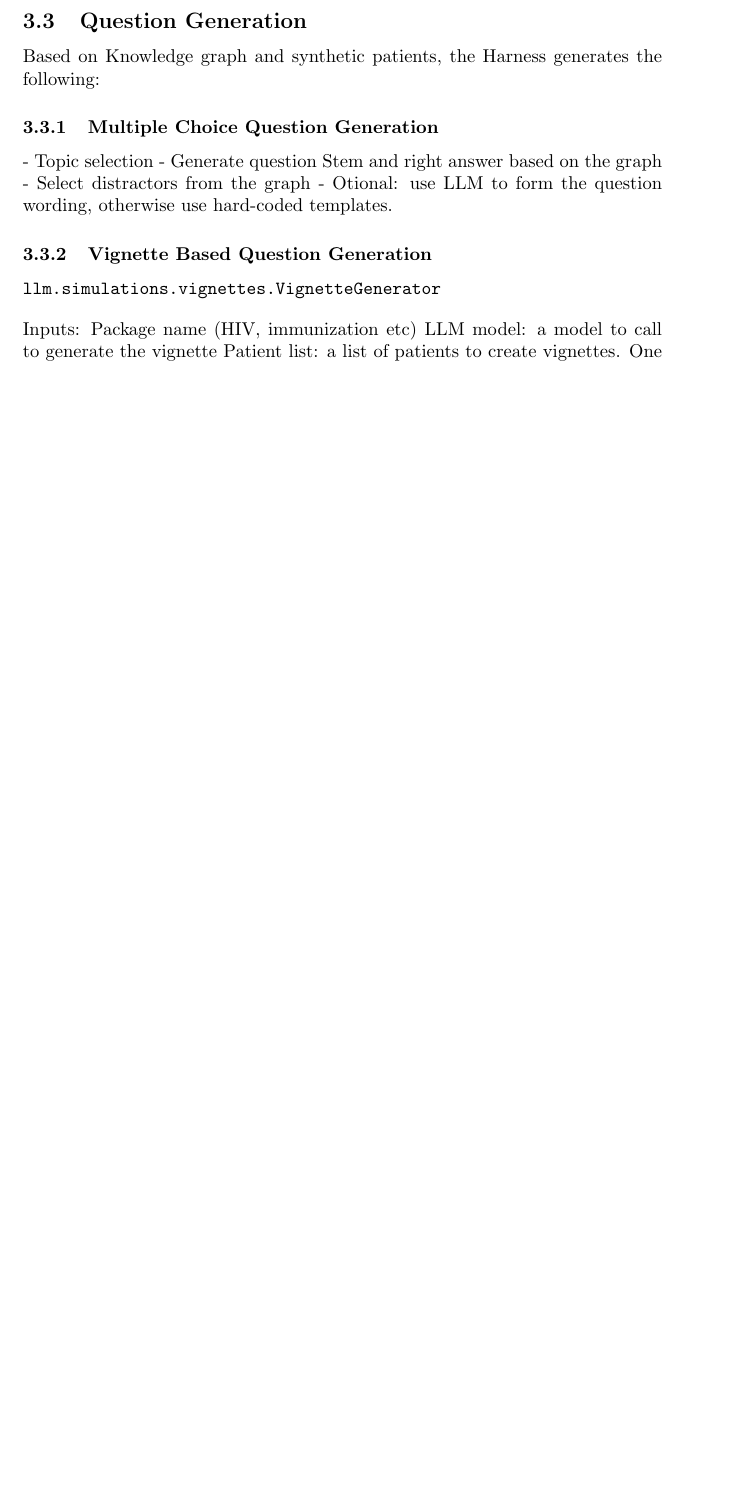
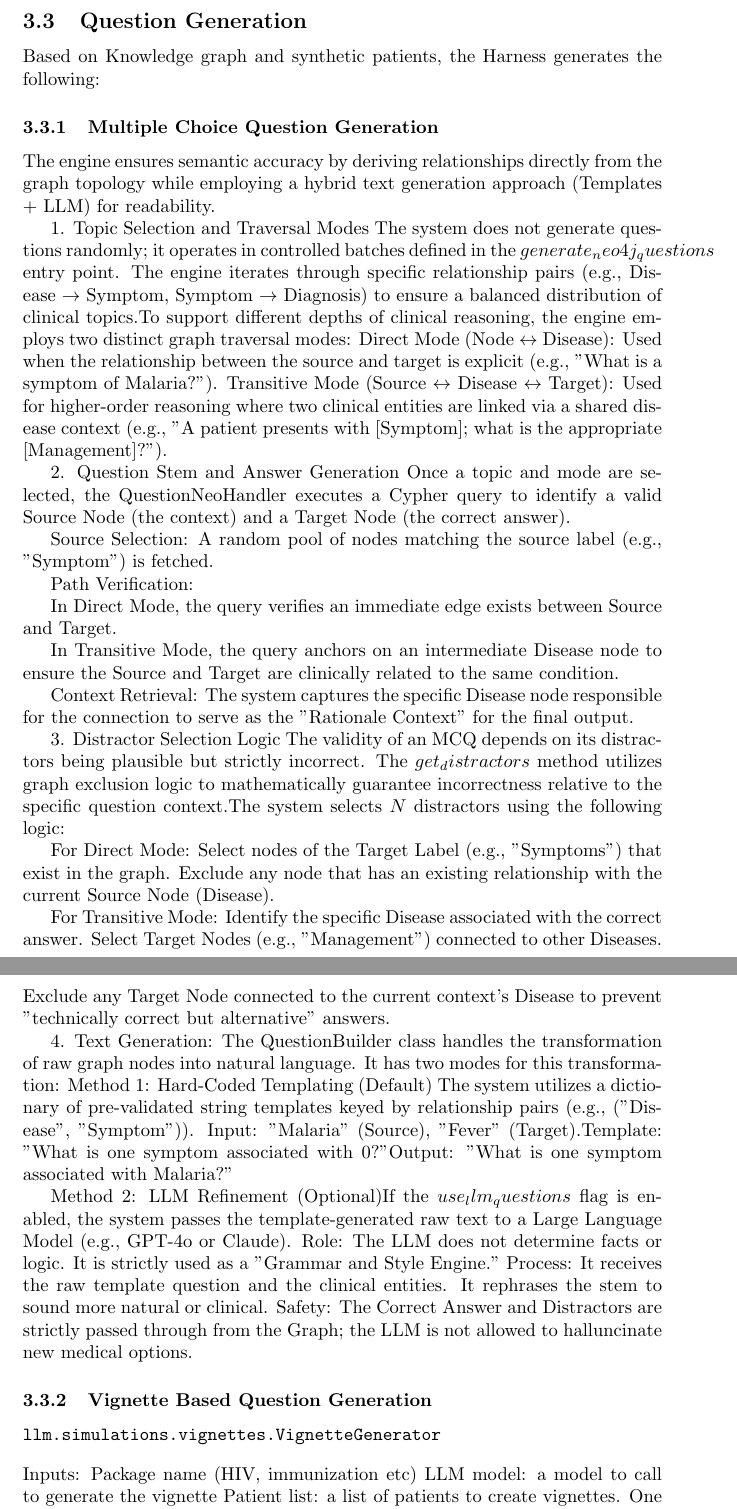
Before and after one commit to shuyu-procogia/harness_tech_report, a LaTeX document (main.tex, which reads sections/question_generation.tex): part of page 4 of 6 before the commit and two parts of pages 4 and 5 of 8 after it, the two joined at a grey line, cut so that both start at the same text, the shorter picture padded with empty space. Compiled offline with pdfLaTeX.

Commit message:
Sync with latest Overleaf version

```diff
--- a/sections/question_generation.tex
+++ b/sections/question_generation.tex
@@ -5,10 +5,44 @@
 Based on Knowledge graph and synthetic patients, the Harness generates the following:
 
 \subsubsection{Multiple Choice Question Generation}
-- Topic selection
-- Generate question Stem and right answer based on the graph
-- Select distractors from the graph
-- Otional: use LLM to form the question wording, otherwise use hard-coded templates.
+The engine ensures semantic accuracy by deriving relationships directly from the graph topology while employing a hybrid text generation approach (Templates + LLM) for readability.
+
+1. Topic Selection and Traversal Modes
+The system does not generate questions randomly; it operates in controlled batches defined in the $generate_neo4j_questions$ entry point. The engine iterates through specific relationship pairs (e.g., Disease $\rightarrow$ Symptom, Symptom $\rightarrow$ Diagnosis) to ensure a balanced distribution of clinical topics.To support different depths of clinical reasoning, the engine employs two distinct graph traversal modes:
+Direct Mode (Node $\leftrightarrow$ Disease): Used when the relationship between the source and target is explicit (e.g., "What is a symptom of Malaria?").
+Transitive Mode (Source $\leftrightarrow$ Disease $\leftrightarrow$ Target): Used for higher-order reasoning where two clinical entities are linked via a shared disease context (e.g., "A patient presents with [Symptom]; what is the appropriate [Management]?").
+
+2. Question Stem and Answer Generation
+Once a topic and mode are selected, the QuestionNeoHandler executes a Cypher query to identify a valid Source Node (the context) and a Target Node (the correct answer).
+
+Source Selection: A random pool of nodes matching the source label (e.g., "Symptom") is fetched.
+
+Path Verification:
+
+In Direct Mode, the query verifies an immediate edge exists between Source and Target.
+
+In Transitive Mode, the query anchors on an intermediate Disease node to ensure the Source and Target are clinically related to the same condition.
+
+Context Retrieval: The system captures the specific Disease node responsible for the connection to serve as the "Rationale Context" for the final output.
+
+3. Distractor Selection Logic
+The validity of an MCQ depends on its distractors being plausible but strictly incorrect. The $get_distractors$ method utilizes graph exclusion logic to mathematically guarantee incorrectness relative to the specific question context.The system selects $N$ distractors using the following logic:
+
+For Direct Mode: Select nodes of the Target Label (e.g., "Symptoms") that exist in the graph. Exclude any node that has an existing relationship with the current Source Node (Disease).
+
+For Transitive Mode: Identify the specific Disease associated with the correct answer. Select Target Nodes (e.g., "Management") connected to other Diseases. Exclude any Target Node connected to the current context's Disease to prevent "technically correct but alternative" answers.
+
+4. Text Generation:
+The QuestionBuilder class handles the transformation of raw graph nodes into natural language. It has two modes for this transformation:
+Method 1: Hard-Coded Templating (Default)
+The system utilizes a dictionary of pre-validated string templates keyed by relationship pairs (e.g., ("Disease", "Symptom")).
+Input: "Malaria" (Source), "Fever" (Target).Template: "What is one symptom associated with {0}?"Output: "What is one symptom associated with Malaria?"
+
+Method 2: LLM Refinement (Optional)If the $use_llm_questions$ flag is enabled, the system passes the template-generated raw text to a Large Language Model (e.g., GPT-4o or Claude).
+Role: The LLM does not determine facts or logic. It is strictly used as a "Grammar and Style Engine."
+Process: It receives the raw template question and the clinical entities. It rephrases the stem to sound more natural or clinical.
+Safety: The Correct Answer and Distractors are strictly passed through from the Graph; the LLM is not allowed to halluncinate new medical options.
+
 
 \subsubsection{Vignette Based Question Generation}
 \begin{verbatim}
```
Also changed, not shown: sections/knowledge_base.tex (+7 -0 lines).
